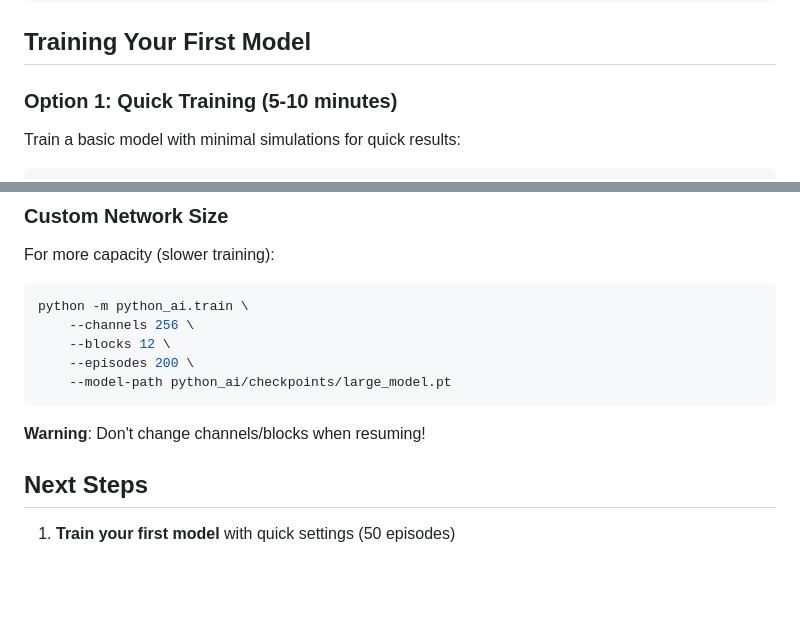
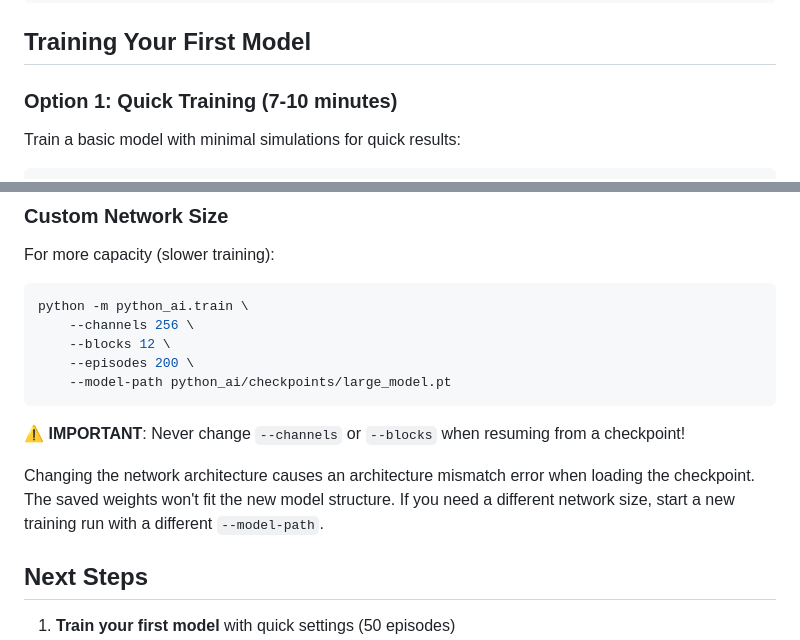
Before and after one commit to darwin-xu/gomoku, a Markdown page: QUICK_START.md, 2 parts joined by grey strips. GitHub-like rendering; blank space fills up the shorter version.

Commit message:
Improve documentation clarity per final code review
Co-authored-by: darwin-xu <3223428+darwin-xu@users.noreply.github.com>

````diff
--- a/QUICK_START.md
+++ b/QUICK_START.md
@@ -25,7 +25,7 @@ pip install -r python_ai/requirements.txt
 
 ## Training Your First Model
 
-### Option 1: Quick Training (5-10 minutes)
+### Option 1: Quick Training (7-10 minutes)
 Train a basic model with minimal simulations for quick results:
 
 ```bash
@@ -183,7 +183,9 @@ python -m python_ai.train \
     --model-path python_ai/checkpoints/large_model.pt
 ```
 
-**Warning**: Don't change channels/blocks when resuming!
+**⚠️ IMPORTANT**: Never change `--channels` or `--blocks` when resuming from a checkpoint!
+
+Changing the network architecture causes an architecture mismatch error when loading the checkpoint. The saved weights won't fit the new model structure. If you need a different network size, start a new training run with a different `--model-path`.
 
 ## Next Steps
 
````
Also changed, not shown: IMPLEMENTATION_SUMMARY.md (+1 -1 lines).
